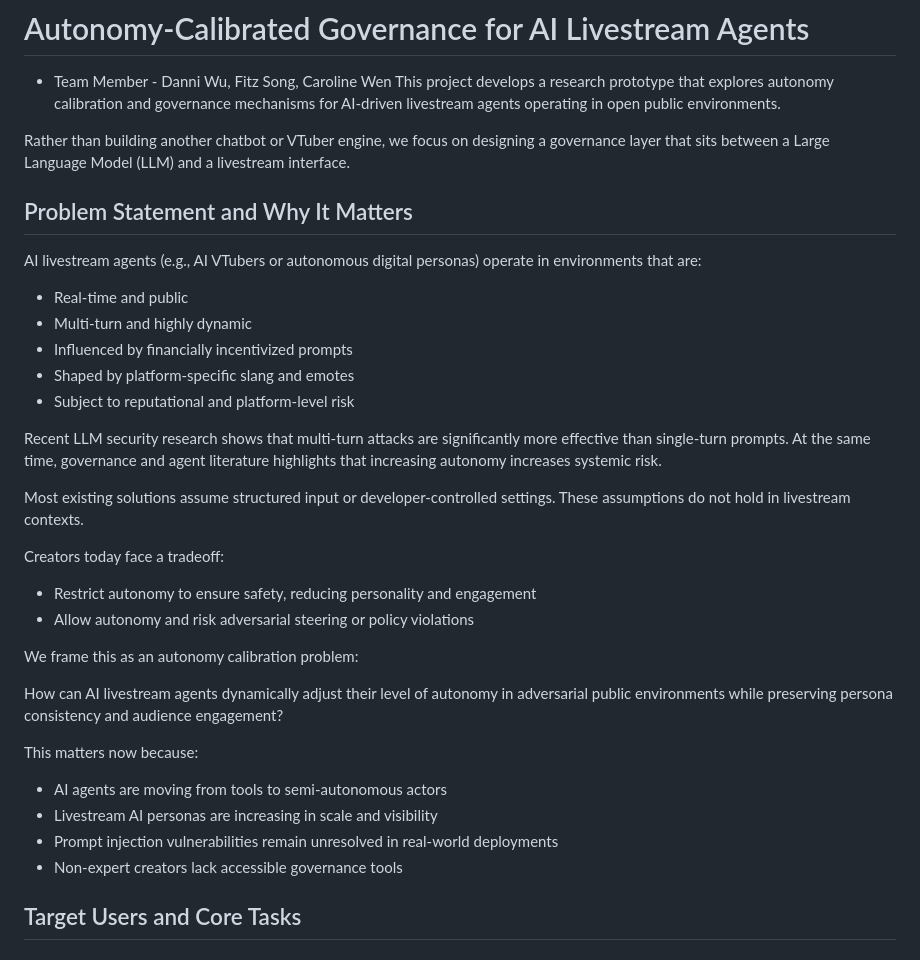
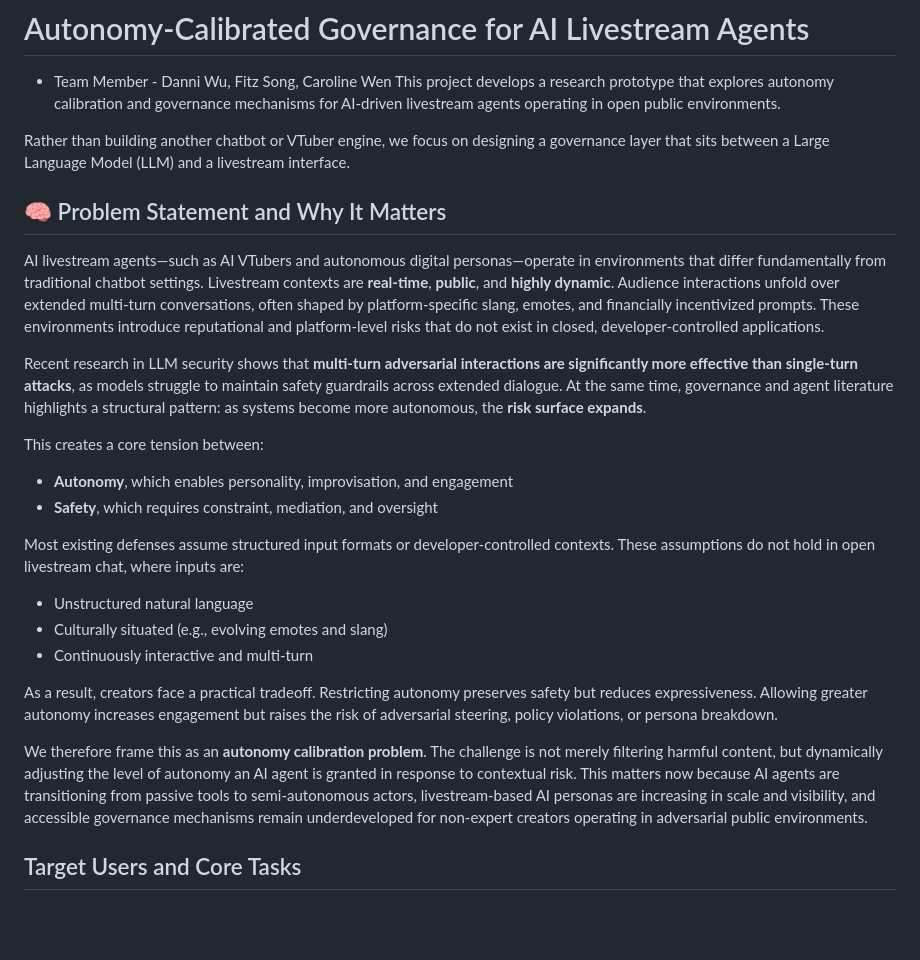
Before and after one commit to IS492-SP26/team-project-ai-streamer, a Markdown page: README.md, the part around the change. GitHub-like rendering; blank space fills up the shorter version.

```diff
--- a/README.md
+++ b/README.md
@@ -9,37 +9,26 @@ This project develops a research prototype that explores autonomy calibration an
 
 Rather than building another chatbot or VTuber engine, we focus on designing a governance layer that sits between a Large Language Model (LLM) and a livestream interface.
 
+## 🧠 Problem Statement and Why It Matters
 
-## Problem Statement and Why It Matters
+AI livestream agents—such as AI VTubers and autonomous digital personas—operate in environments that differ fundamentally from traditional chatbot settings. Livestream contexts are **real-time**, **public**, and **highly dynamic**. Audience interactions unfold over extended multi-turn conversations, often shaped by platform-specific slang, emotes, and financially incentivized prompts. These environments introduce reputational and platform-level risks that do not exist in closed, developer-controlled applications.
 
-AI livestream agents (e.g., AI VTubers or autonomous digital personas) operate in environments that are:
+Recent research in LLM security shows that **multi-turn adversarial interactions are significantly more effective than single-turn attacks**, as models struggle to maintain safety guardrails across extended dialogue. At the same time, governance and agent literature highlights a structural pattern: as systems become more autonomous, the **risk surface expands**.
 
-- Real-time and public
-- Multi-turn and highly dynamic
-- Influenced by financially incentivized prompts
-- Shaped by platform-specific slang and emotes
-- Subject to reputational and platform-level risk
+This creates a core tension between:
 
-Recent LLM security research shows that multi-turn attacks are significantly more effective than single-turn prompts. At the same time, governance and agent literature highlights that increasing autonomy increases systemic risk.
+- **Autonomy**, which enables personality, improvisation, and engagement
+- **Safety**, which requires constraint, mediation, and oversight
 
-Most existing solutions assume structured input or developer-controlled settings. These assumptions do not hold in livestream contexts.
+Most existing defenses assume structured input formats or developer-controlled contexts. These assumptions do not hold in open livestream chat, where inputs are:
 
-Creators today face a tradeoff:
+- Unstructured natural language
+- Culturally situated (e.g., evolving emotes and slang)
+- Continuously interactive and multi-turn
 
-- Restrict autonomy to ensure safety, reducing personality and engagement
-- Allow autonomy and risk adversarial steering or policy violations
+As a result, creators face a practical tradeoff. Restricting autonomy preserves safety but reduces expressiveness. Allowing greater autonomy increases engagement but raises the risk of adversarial steering, policy violations, or persona breakdown.
 
-We frame this as an autonomy calibration problem:
-
-How can AI livestream agents dynamically adjust their level of autonomy in adversarial public environments while preserving persona consistency and audience engagement?
-
-This matters now because:
-
-- AI agents are moving from tools to semi-autonomous actors
-- Livestream AI personas are increasing in scale and visibility
-- Prompt injection vulnerabilities remain unresolved in real-world deployments
-- Non-expert creators lack accessible governance tools
-
+We therefore frame this as an **autonomy calibration problem**. The challenge is not merely filtering harmful content, but dynamically adjusting the level of autonomy an AI agent is granted in response to contextual risk. This matters now because AI agents are transitioning from passive tools to semi-autonomous actors, livestream-based AI personas are increasing in scale and visibility, and accessible governance mechanisms remain underdeveloped for non-expert creators operating in adversarial public environments.
 
 ## Target Users and Core Tasks
 
```
